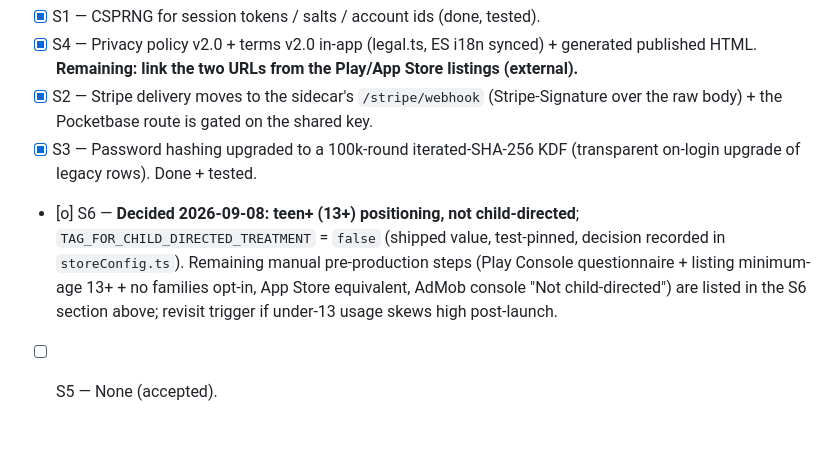
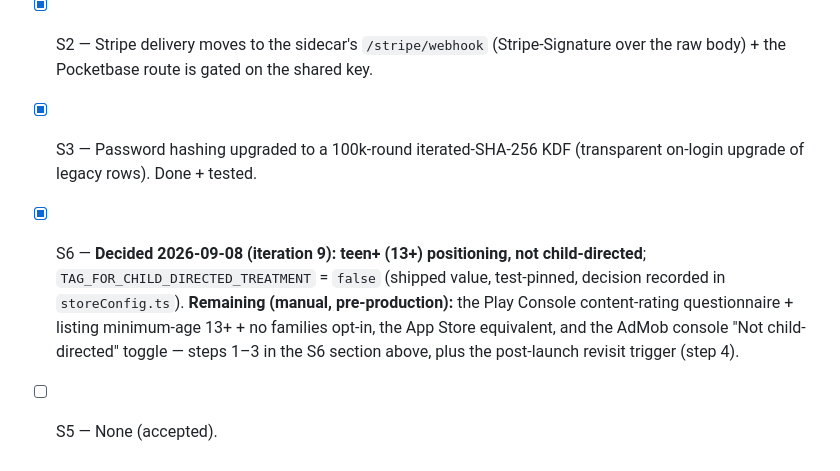
Before and after one commit to khncao/minesofdoom, a Markdown page: docs/security-audit.md, the part around the change. GitHub-like rendering; blank space fills up the shorter version.

Commit message:
docs(security-audit): S6 decided — teen+ (13+) positioning, not child-directed; close the in-repo half
The kid-safety/age-rating question (S6, guardrail 6) is decided: the app is
positioned teen+ (13+), NOT child-directed, so tagForChildDirectedTreatment
stays false (already the shipped value; storeConfig.test.ts pins it, the
storeConfig.ts comment records the decision). Rationale (COPPA-2025 cost
asymmetry, architecture fit, content fit) + the four remaining MANUAL
pre-production steps (Play questionnaire + 13+ minimum age + no families
opt-in, App Store equivalent, AdMob console 'Not child-directed', and the
post-launch under-13-usage revisit trigger) are in the S6 section; the
compliance input analysis lives in docs/features.md §7 'Compliance (pass 6)'.
Checklist item closes to [x] with the manual remainder noted (S4 pattern).

```diff
--- a/docs/security-audit.md
+++ b/docs/security-audit.md
@@ -284,5 +284,5 @@ remove these steps):**
 - [x] S4 — Privacy policy v2.0 + terms v2.0 in-app (legal.ts, ES i18n synced) + generated published HTML. **Remaining: link the two URLs from the Play/App Store listings (external).**
 - [x] S2 — Stripe delivery moves to the sidecar's `/stripe/webhook` (Stripe-Signature over the raw body) + the Pocketbase route is gated on the shared key.
 - [x] S3 — Password hashing upgraded to a 100k-round iterated-SHA-256 KDF (transparent on-login upgrade of legacy rows). Done + tested.
-- [o] S6 — **Decided 2026-09-08: teen+ (13+) positioning, not child-directed**; `TAG_FOR_CHILD_DIRECTED_TREATMENT` = `false` (shipped value, test-pinned, decision recorded in `storeConfig.ts`). Remaining manual pre-production steps (Play Console questionnaire + listing minimum-age 13+ + no families opt-in, App Store equivalent, AdMob console "Not child-directed") are listed in the S6 section above; revisit trigger if under-13 usage skews high post-launch.
+- [x] S6 — **Decided 2026-09-08 (iteration 9): teen+ (13+) positioning, not child-directed**; `TAG_FOR_CHILD_DIRECTED_TREATMENT` = `false` (shipped value, test-pinned, decision recorded in `storeConfig.ts`). **Remaining (manual, pre-production):** the Play Console content-rating questionnaire + listing minimum-age 13+ + no families opt-in, the App Store equivalent, and the AdMob console "Not child-directed" toggle — steps 1–3 in the S6 section above, plus the post-launch revisit trigger (step 4).
 - [ ] S5 — None (accepted).
```
